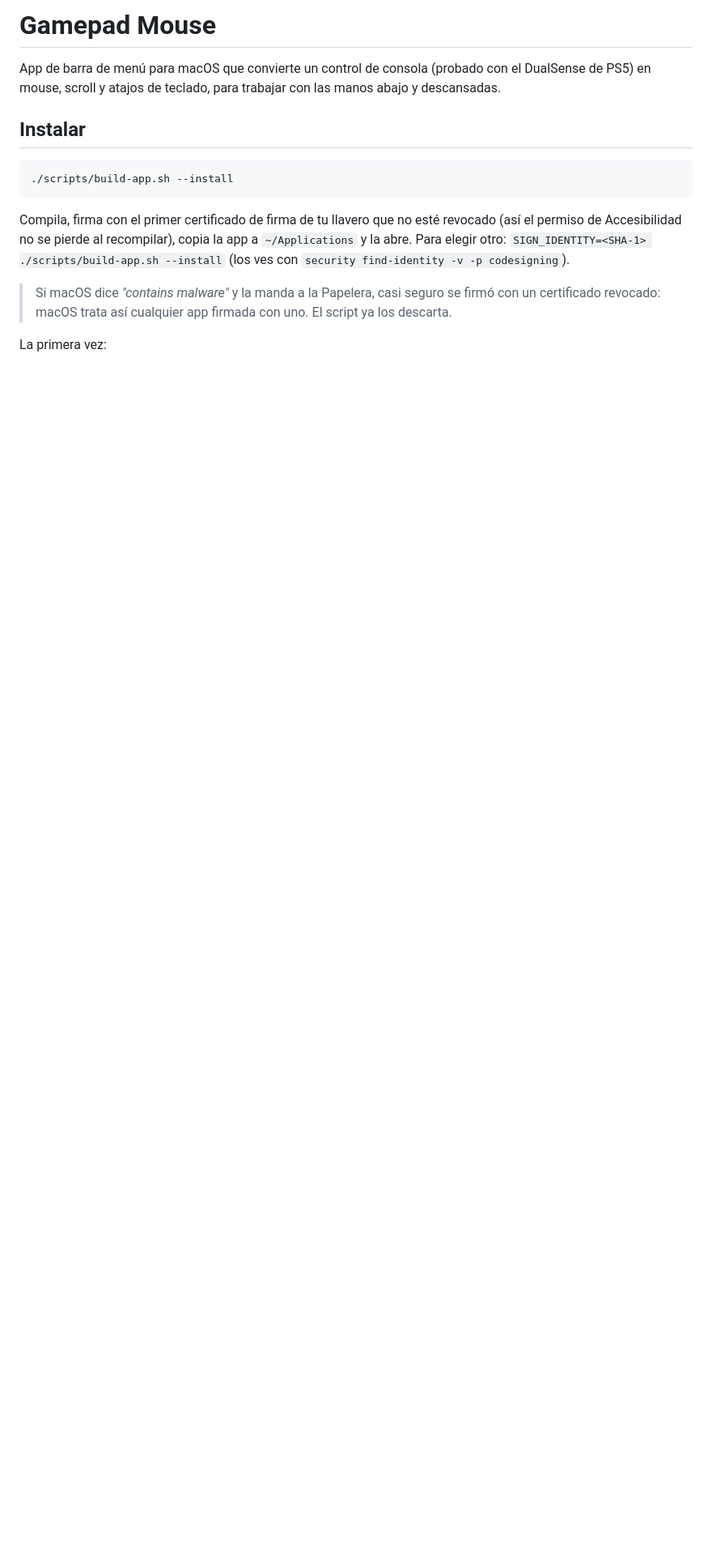
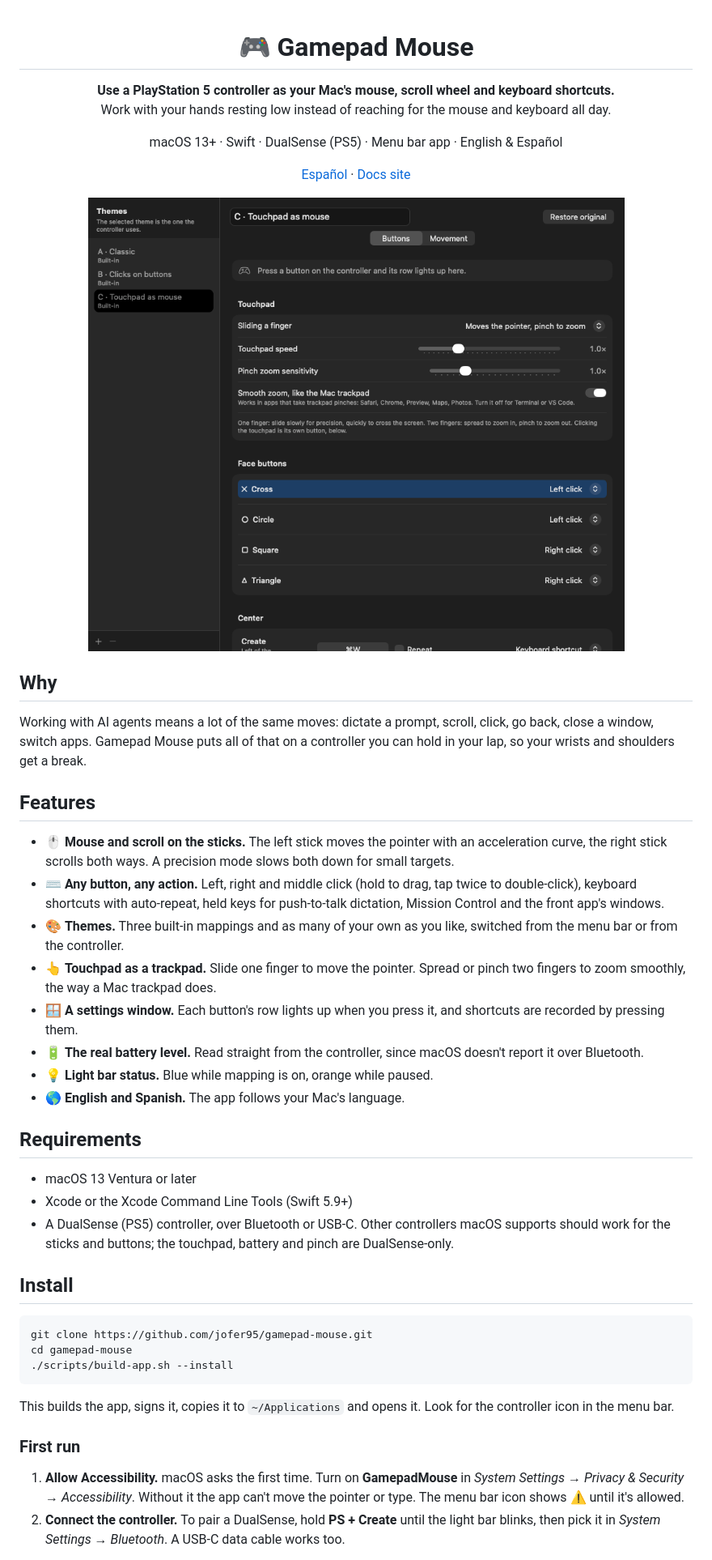
Before and after one commit to jofer95/gamepad-mouse, a Markdown page: README.md, the part around one of its changes. Shown at 81% size. Drawn GitHub-style; pictures changed too: docs/images/settings.png (added); blank space fills up the shorter version.

Commit message:
Feature - Add smooth pinch zoom and project documentation
Co-Authored-By: Claude Opus 5.5 <noreply@anthropic.com>

````diff
--- a/README.md
+++ b/README.md
@@ -1,21 +1,65 @@
-# Gamepad Mouse
+<div align="center">
 
-App de barra de menú para macOS que convierte un control de consola (probado con el DualSense de PS5)
-en mouse, scroll y atajos de teclado, para trabajar con las manos abajo y descansadas.
+# 🎮 Gamepad Mouse
 
-## Instalar
+**Use a PlayStation 5 controller as your Mac's mouse, scroll wheel and keyboard shortcuts.**<br>
+Work with your hands resting low instead of reaching for the mouse and keyboard all day.
+
+macOS 13+ · Swift · DualSense (PS5) · Menu bar app · English & Español
+
+[Español](README.es.md) · [Docs site](docs/index.html)
+
+<img src="docs/images/settings.png" alt="The Gamepad Mouse settings window: themes on the left, each controller button and its action on the right" width="760">
+
+</div>
+
+## Why
+
+Working with AI agents means a lot of the same moves: dictate a prompt, scroll, click, go back,
+close a window, switch apps. Gamepad Mouse puts all of that on a controller you can hold in your lap,
+so your wrists and shoulders get a break.
+
+## Features
+
+- 🖱️ **Mouse and scroll on the sticks.** The left stick moves the pointer with an acceleration curve,
+  the right stick scrolls both ways. A precision mode slows both down for small targets.
+- ⌨️ **Any button, any action.** Left, right and middle click (hold to drag, tap twice to
+  double-click), keyboard shortcuts with auto-repeat, held keys for push-to-talk dictation, Mission
+  Control and the front app's windows.
+- 🎨 **Themes.** Three built-in mappings and as many of your own as you like, switched from the menu
+  bar or from the controller.
+- 👆 **Touchpad as a trackpad.** Slide one finger to move the pointer. Spread or pinch two fingers to
+  zoom smoothly, the way a Mac trackpad does.
+- 🪟 **A settings window.** Each button's row lights up when you press it, and shortcuts are recorded
+  by pressing them.
+- 🔋 **The real battery level.** Read straight from the controller, since macOS doesn't report it
+  over Bluetooth.
+- 💡 **Light bar status.** Blue while mapping is on, orange while paused.
+- 🌎 **English and Spanish.** The app follows your Mac's language.
+
+## Requirements
+
+- macOS 13 Ventura or later
+- Xcode or the Xcode Command Line Tools (Swift 5.9+)
+- A DualSense (PS5) controller, over Bluetooth or USB-C. Other controllers macOS supports should work
+  for the sticks and buttons; the touchpad, battery and pinch are DualSense-only.
+
+## Install
 
 ```bash
+git clone https://github.com/jofer95/gamepad-mouse.git
+cd gamepad-mouse
 ./scripts/build-app.sh --install
 ```
 
-Compila, firma con el primer certificado de firma de tu llavero que no esté revocado (así el permiso
-de Accesibilidad no se pierde al recompilar), copia la app a `~/Applications` y la abre. Para elegir
-otro: `SIGN_IDENTITY=<SHA-1> ./scripts/build-app.sh --install` (los ves con
-`security find-identity -v -p codesigning`).
+This builds the app, signs it, copies it to `~/Applications` and opens it. Look for the controller
+icon in the menu bar.
 
-> Si macOS dice *"contains malware"* y la manda a la Papelera, casi seguro se firmó con un
-> certificado revocado: macOS trata así cualquier app firmada con uno. El script ya los descarta.
+### First run
 
-La primera vez:
+1. **Allow Accessibility.** macOS asks the first time. Turn on **GamepadMouse** in *System Settings →
+   Privacy & Security → Accessibility*. Without it the app can't move the pointer or type. The menu
+   bar icon shows ⚠️ until it's allowed.
+2. **Connect the controller.** To pair a DualSense, hold **PS + Create** until the light bar blinks,
+   then pick it in *System Settings → Bluetooth*. A USB-C data cable works too.
 
````
Also changed, not shown: other parts of README.md (+162 -108 lines), README.es.md (added, +223 -0 lines), 9 other files.
